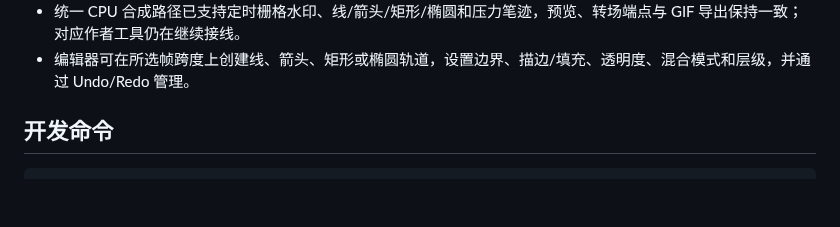
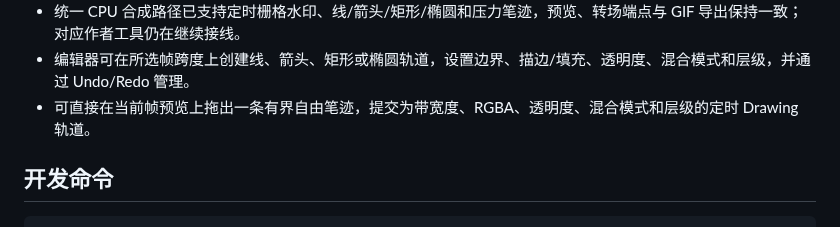
Before and after one commit to tiansongyu/gifromscreen, a Markdown page: README.md, the part around the change. Rendered like a GitHub page; blank space fills up the shorter version.

Commit message:
docs(linux): record free drawing authoring

```diff
--- a/README.md
+++ b/README.md
@@ -34,6 +34,7 @@ GifFromScreen 是一个使用 Rust 实现的本地 GIF 录制与逐帧编辑工
 - 可打开已有 `.gfsproj`，也可从界面或启动参数把 GIF、PNG、JPEG、BMP、WebP 安全解码成新项目。
 - 统一 CPU 合成路径已支持定时栅格水印、线/箭头/矩形/椭圆和压力笔迹，预览、转场端点与 GIF 导出保持一致；对应作者工具仍在继续接线。
 - 编辑器可在所选帧跨度上创建线、箭头、矩形或椭圆轨道，设置边界、描边/填充、透明度、混合模式和层级，并通过 Undo/Redo 管理。
+- 可直接在当前帧预览上拖出一条有界自由笔迹，提交为带宽度、RGBA、透明度、混合模式和层级的定时 Drawing 轨道。
 
 ## 开发命令
 
```
Also changed, not shown: docs/LINUX-STATUS.md (+3 -1 lines).
